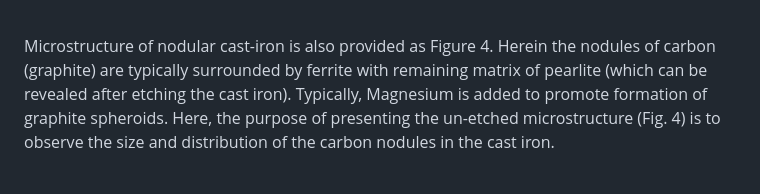
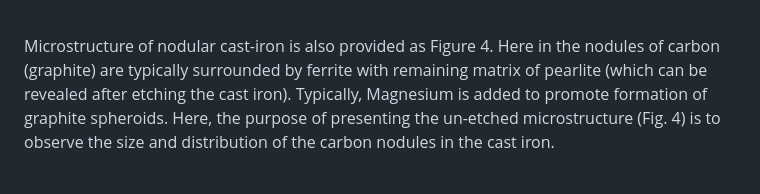
Before and after one commit to virtual-labs/exp-microstructures-in-a-light-optical-microscope-iitk, a Markdown page: experiment/theory.md, the part around the change. Drawn GitHub-style.

```diff
--- a/experiment/theory.md
+++ b/experiment/theory.md
@@ -36,7 +36,7 @@ Figure 2: Microstructure of brass, an alloy of 60% copper and 40% zinc, showing
 <img src='images/img_7.png'><br>
 Figure 3: Microstructure of brass showing Widmanstätten microstructure of brass exhibiting elongated alpha-lath structure (Zn) embedded within beta (𝛽′, Cu) matrix.<br><br>
 
-Microstructure of nodular cast-iron is also provided as Figure 4. Herein the nodules of carbon (graphite) are typically surrounded by ferrite with remaining matrix of pearlite (which can be revealed after etching the cast iron). Typically, Magnesium is added to promote formation of graphite spheroids. Here, the purpose of presenting the un-etched microstructure (Fig. 4) is to observe the size and distribution of the carbon nodules in the cast iron.<br><br>
+Microstructure of nodular cast-iron is also provided as Figure 4. Here in the nodules of carbon (graphite) are typically surrounded by ferrite with remaining matrix of pearlite (which can be revealed after etching the cast iron). Typically, Magnesium is added to promote formation of graphite spheroids. Here, the purpose of presenting the un-etched microstructure (Fig. 4) is to observe the size and distribution of the carbon nodules in the cast iron.<br><br>
 
 
 <img src='images/img_8.png'><br>
```
